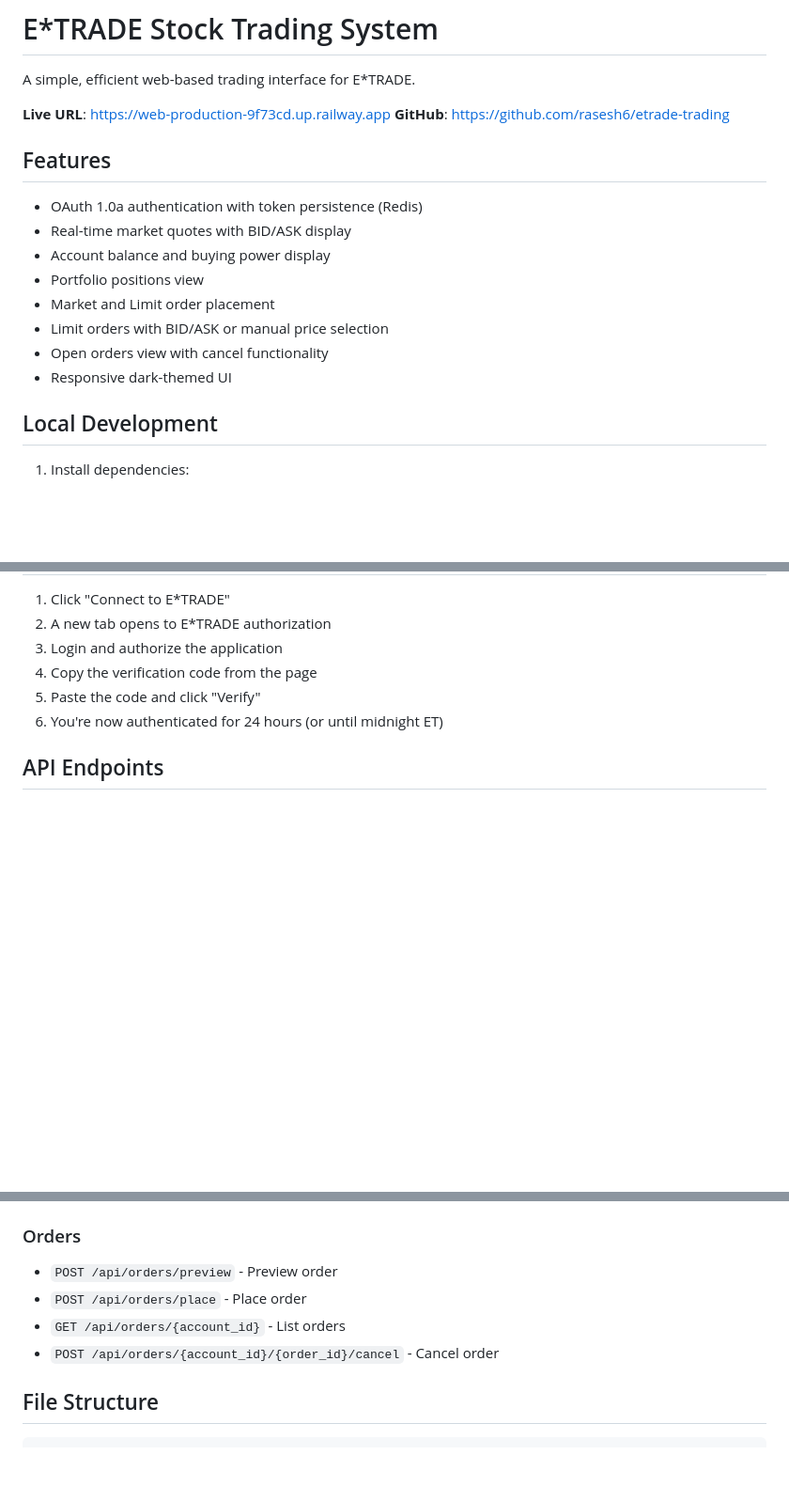
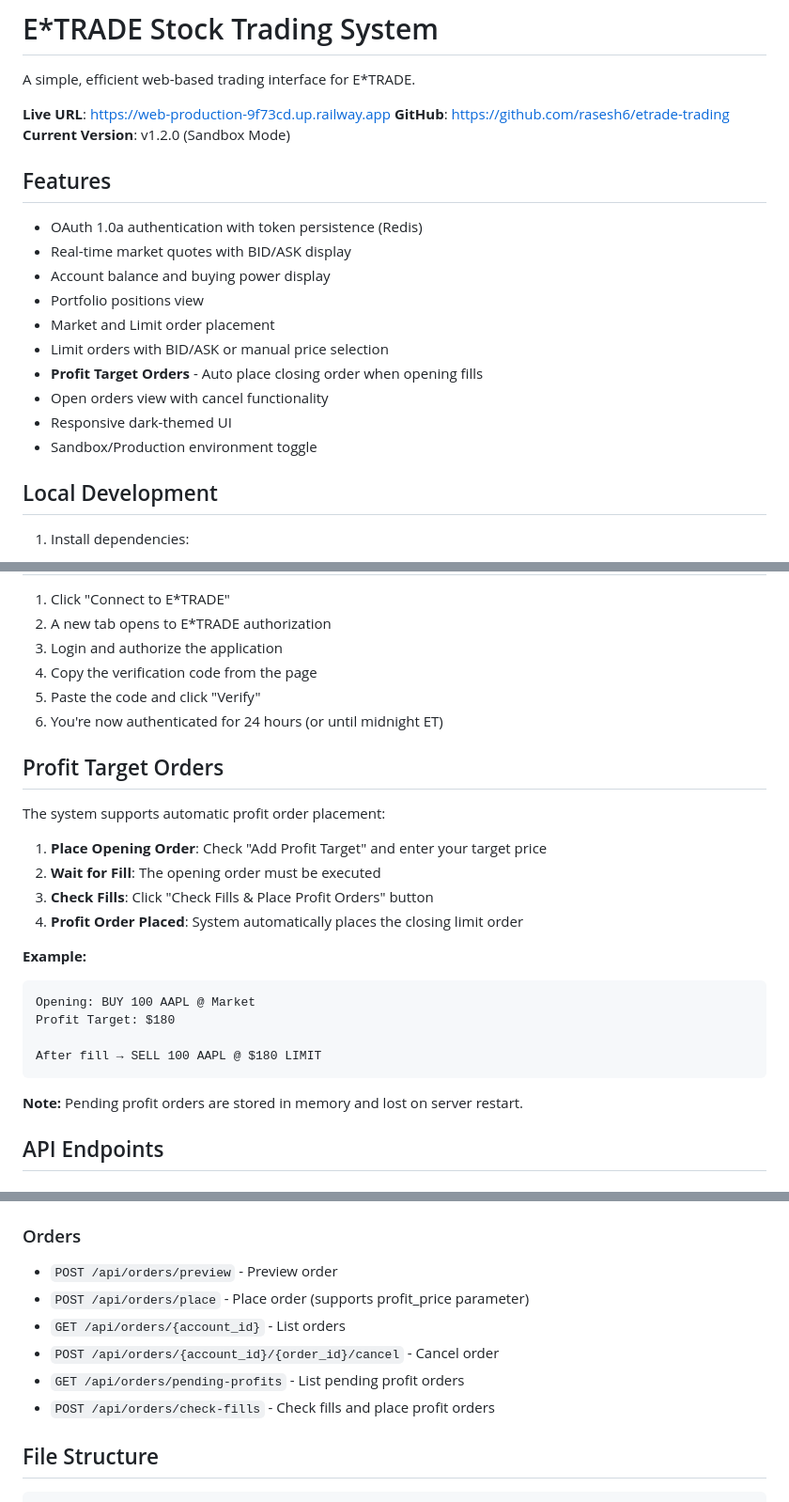
Before and after one commit to rasesh6/etrade-trading, a Markdown page: README.md, 3 parts joined by grey strips. Shown at 94% size. GitHub-like rendering; blank space fills up the shorter version.

````diff
--- a/README.md
+++ b/README.md
@@ -4,6 +4,7 @@ A simple, efficient web-based trading interface for E*TRADE.
 
 **Live URL**: https://web-production-9f73cd.up.railway.app
 **GitHub**: https://github.com/rasesh6/etrade-trading
+**Current Version**: v1.2.0 (Sandbox Mode)
 
 ## Features
 
@@ -13,8 +14,10 @@ A simple, efficient web-based trading interface for E*TRADE.
 - Portfolio positions view
 - Market and Limit order placement
 - Limit orders with BID/ASK or manual price selection
+- **Profit Target Orders** - Auto place closing order when opening fills
 - Open orders view with cancel functionality
 - Responsive dark-themed UI
+- Sandbox/Production environment toggle
 
 ## Local Development
 
@@ -55,6 +58,25 @@ python server.py
 5. Paste the code and click "Verify"
 6. You're now authenticated for 24 hours (or until midnight ET)
 
+## Profit Target Orders
+
+The system supports automatic profit order placement:
+
+1. **Place Opening Order**: Check "Add Profit Target" and enter your target price
+2. **Wait for Fill**: The opening order must be executed
+3. **Check Fills**: Click "Check Fills & Place Profit Orders" button
+4. **Profit Order Placed**: System automatically places the closing limit order
+
+**Example:**
+```
+Opening: BUY 100 AAPL @ Market
+Profit Target: $180
+
+After fill → SELL 100 AAPL @ $180 LIMIT
+```
+
+**Note:** Pending profit orders are stored in memory and lost on server restart.
+
 ## API Endpoints
 
 ### Authentication
@@ -73,9 +95,11 @@ python server.py
 
 ### Orders
 - `POST /api/orders/preview` - Preview order
-- `POST /api/orders/place` - Place order
+- `POST /api/orders/place` - Place order (supports profit_price parameter)
 - `GET /api/orders/{account_id}` - List orders
 - `POST /api/orders/{account_id}/{order_id}/cancel` - Cancel order
+- `GET /api/orders/pending-profits` - List pending profit orders
+- `POST /api/orders/check-fills` - Check fills and place profit orders
 
 ## File Structure
 
````
Also changed, not shown: TROUBLESHOOTING.md (+52 -10 lines), VERSION.md (+68 -46 lines).
